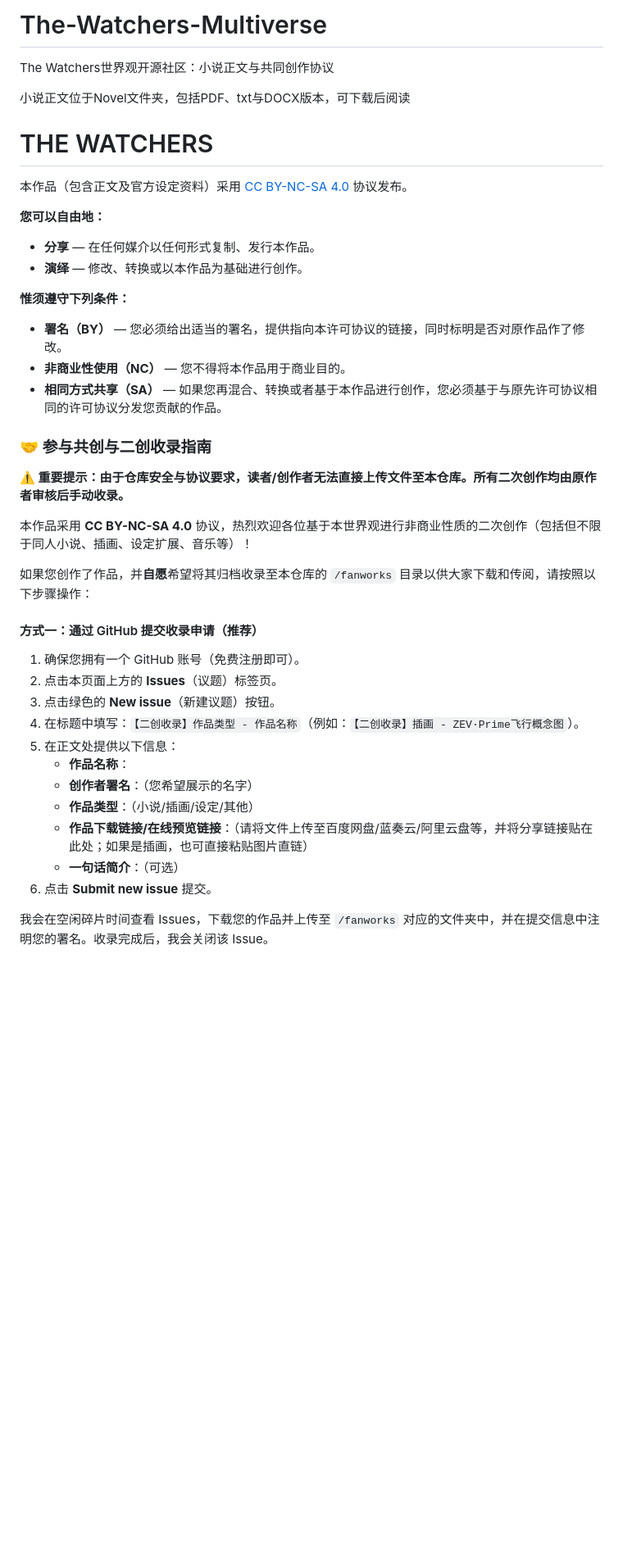
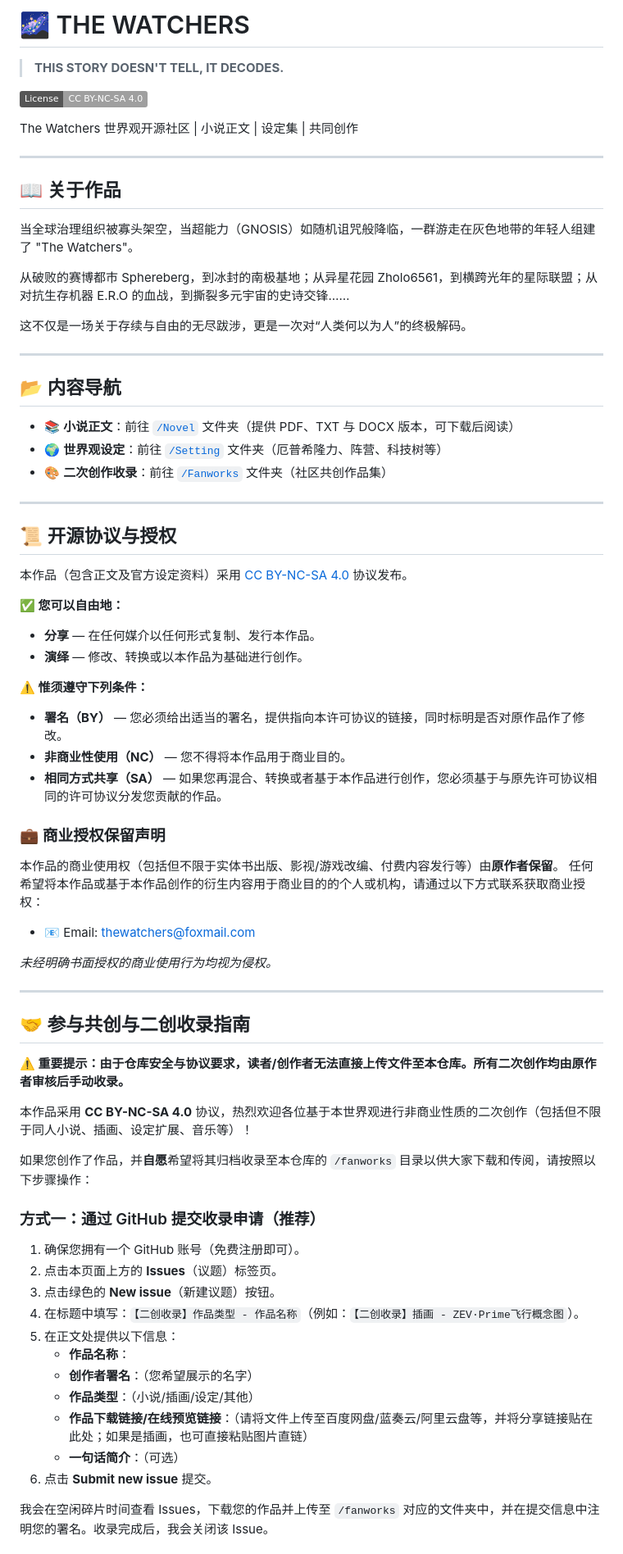
Before and after one commit to TheWatchersOfficial/The-Watchers-Multiverse, a Markdown page: README.md, the part around one of its changes. Shown at 82% size. GitHub-like rendering; badges without logos; blank space fills up the shorter version.

```diff
--- a/README.md
+++ b/README.md
@@ -1,22 +1,53 @@
-# The-Watchers-Multiverse
-The Watchers世界观开源社区：小说正文与共同创作协议
+# 🌌 THE WATCHERS
+> **THIS STORY DOESN'T TELL, IT DECODES.**
 
-小说正文位于Novel文件夹，包括PDF、txt与DOCX版本，可下载后阅读
+[![License: CC BY-NC-SA 4.0](https://img.shields.io/badge/License-CC%20BY--NC--SA%204.0-lightgrey.svg)](https://creativecommons.org/licenses/by-nc-sa/4.0/)
 
-# THE WATCHERS
+The Watchers 世界观开源社区 | 小说正文 | 设定集 | 共同创作
 
-本作品（包含正文及官方设定资料）采用 [CC BY-NC-SA 4.0](https://creativecommons.org/licenses/by-nc-sa/4.0/) 协议发布。
+---
 
-**您可以自由地：**
+## 📖 关于作品
+
+当全球治理组织被寡头架空，当超能力（GNOSIS）如随机诅咒般降临，一群游走在灰色地带的年轻人组建了 "The Watchers"。
+
+从破败的赛博都市 Sphereberg，到冰封的南极基地；从异星花园 Zholo6561，到横跨光年的星际联盟；从对抗生存机器 E.R.O 的血战，到撕裂多元宇宙的史诗交锋……
+
+这不仅是一场关于存续与自由的无尽跋涉，更是一次对“人类何以为人”的终极解码。
+
+---
+
+## 📂 内容导航
+
+- 📚 **小说正文**：前往 [`/Novel`](./Novel) 文件夹（提供 PDF、TXT 与 DOCX 版本，可下载后阅读）
+- 🌍 **世界观设定**：前往 [`/Setting`](./Setting) 文件夹（厄普希隆力、阵营、科技树等）
+- 🎨 **二次创作收录**：前往 [`/Fanworks`](./Fanworks) 文件夹（社区共创作品集）
+
+---
+
+## 📜 开源协议与授权
+
+本作品（包含正文及官方设定资料）采用 [CC BY-NC-SA 4.0](https://creativecommons.org/licenses/by-nc-sa/4.0/deed.zh) 协议发布。
+
+**✅ 您可以自由地：**
 - **分享** — 在任何媒介以任何形式复制、发行本作品。
 - **演绎** — 修改、转换或以本作品为基础进行创作。
 
-**惟须遵守下列条件：**
+**⚠️ 惟须遵守下列条件：**
 - **署名（BY）** — 您必须给出适当的署名，提供指向本许可协议的链接，同时标明是否对原作品作了修改。
 - **非商业性使用（NC）** — 您不得将本作品用于商业目的。
 - **相同方式共享（SA）** — 如果您再混合、转换或者基于本作品进行创作，您必须基于与原先许可协议相同的许可协议分发您贡献的作品。
 
-### 🤝 参与共创与二创收录指南
+### 💼 商业授权保留声明
+本作品的商业使用权（包括但不限于实体书出版、影视/游戏改编、付费内容发行等）由**原作者保留**。
+任何希望将本作品或基于本作品创作的衍生内容用于商业目的的个人或机构，请通过以下方式联系获取商业授权：
+- 📧 Email: [thewatchers@foxmail.com](mailto:thewatchers@foxmail.com)
+
+*未经明确书面授权的商业使用行为均视为侵权。*
+
+---
+
+## 🤝 参与共创与二创收录指南
 
 **⚠️ 重要提示：由于仓库安全与协议要求，读者/创作者无法直接上传文件至本仓库。所有二次创作均由原作者审核后手动收录。**
 
@@ -24,17 +55,17 @@ The Watchers世界观开源社区：小说正文与共同创作协议
 
 如果您创作了作品，并**自愿**希望将其归档收录至本仓库的 `/fanworks` 目录以供大家下载和传阅，请按照以下步骤操作：
 
-#### 方式一：通过 GitHub 提交收录申请（推荐）
+### 方式一：通过 GitHub 提交收录申请（推荐）
 1. 确保您拥有一个 GitHub 账号（免费注册即可）。
 2. 点击本页面上方的 **Issues**（议题）标签页。
 3. 点击绿色的 **New issue**（新建议题）按钮。
 4. 在标题中填写：`【二创收录】作品类型 - 作品名称`（例如：`【二创收录】插画 - ZEV·Prime飞行概念图`）。
 5. 在正文处提供以下信息：
-   * **作品名称**：
-   * **创作者署名**：（您希望展示的名字）
-   * **作品类型**：（小说/插画/设定/其他）
-   * **作品下载链接/在线预览链接**：（请将文件上传至百度网盘/蓝奏云/阿里云盘等，并将分享链接贴在此处；如果是插画，也可直接粘贴图片直链）
-   * **一句话简介**：（可选）
+   - **作品名称**：
+   - **创作者署名**：（您希望展示的名字）
+   - **作品类型**：（小说/插画/设定/其他）
+   - **作品下载链接/在线预览链接**：（请将文件上传至百度网盘/蓝奏云/阿里云盘等，并将分享链接贴在此处；如果是插画，也可直接粘贴图片直链）
+   - **一句话简介**：（可选）
 6. 点击 **Submit new issue** 提交。
 
 我会在空闲碎片时间查看 Issues，下载您的作品并上传至 `/fanworks` 对应的文件夹中，并在提交信息中注明您的署名。收录完成后，我会关闭该 Issue。
```
Also changed, not shown: other parts of README.md (+1 -8 lines).
